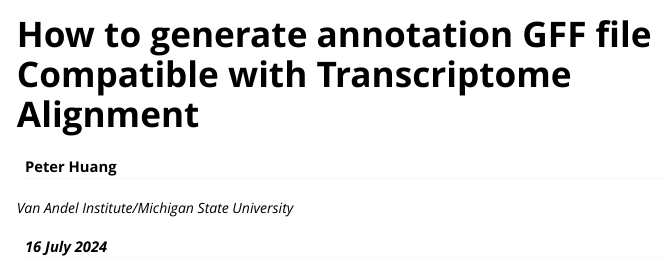
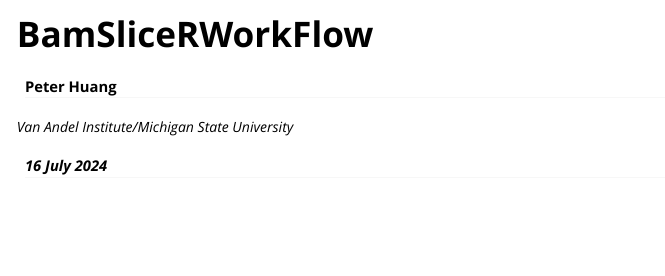
Before and after one commit to huangyizR/bamSliceR-Bioc2024-Demo, an R Markdown document (vignettes/How_to_generate_txs_coordinates_gencode_gff.rmd): the page in a window 1100 px wide, from its top. Rendered offline with R 4.5, knitr and Pandoc, with nearby package versions; some code elsewhere in the file could not run offline; a font, style sheet, LaTeX package, included part or bibliography that could not be used is replaced or left out; long lines of code are wrapped.

Commit message:
fix vignettes' name.

```diff
--- a/vignettes/How_to_generate_txs_coordinates_gencode_gff.rmd
+++ b/vignettes/How_to_generate_txs_coordinates_gencode_gff.rmd
@@ -1,5 +1,5 @@
 ---
-title: "How to generate annotation GFF file Compatible with Transcriptome Alignment"
+title: "BamSliceRWorkFlow"
 author:
   - name: Peter Huang
     affiliation: Van Andel Institute/Michigan State University
```
